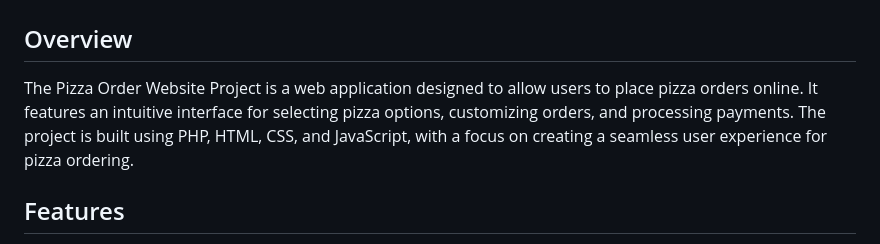
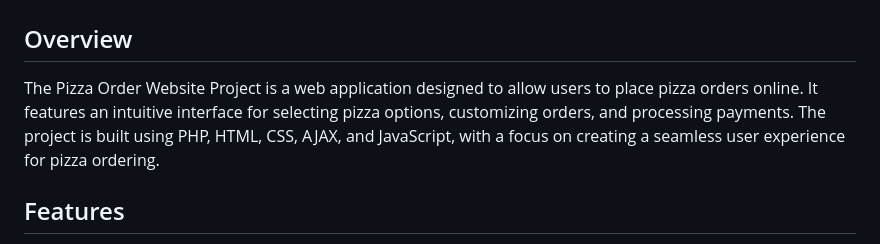
Before and after one commit to ychoi1001/PizzaOrderWebsite, a Markdown page: README.md, the part around the change. GitHub-like rendering.

```diff
--- a/README.md
+++ b/README.md
@@ -2,7 +2,7 @@
 
 ## Overview
 
-The Pizza Order Website Project is a web application designed to allow users to place pizza orders online. It features an intuitive interface for selecting pizza options, customizing orders, and processing payments. The project is built using PHP, HTML, CSS, and JavaScript, with a focus on creating a seamless user experience for pizza ordering.
+The Pizza Order Website Project is a web application designed to allow users to place pizza orders online. It features an intuitive interface for selecting pizza options, customizing orders, and processing payments. The project is built using PHP, HTML, CSS, AJAX, and JavaScript, with a focus on creating a seamless user experience for pizza ordering.
 
 ## Features
 
```
